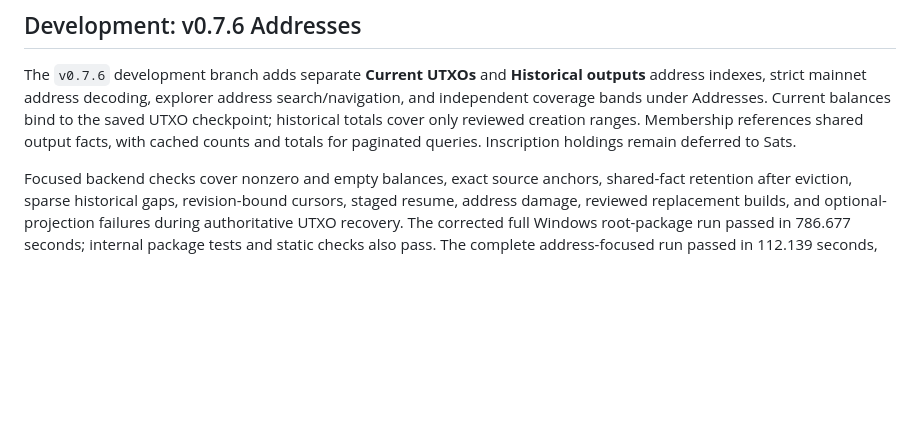
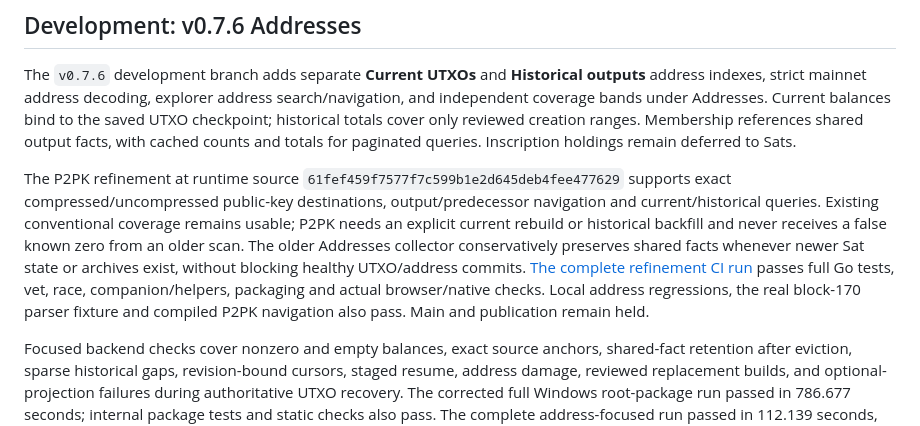
Before and after one commit to Blockamoto/gateway, a Markdown page: docs/STATUS.md, the part around the change. GitHub-like rendering; blank space fills up the shorter version.

Commit message:
Record public-key destination and compatibility acceptance

```diff
--- a/docs/STATUS.md
+++ b/docs/STATUS.md
@@ -3,6 +3,8 @@
 ## Development: v0.7.6 Addresses
 
 The `v0.7.6` development branch adds separate **Current UTXOs** and **Historical outputs** address indexes, strict mainnet address decoding, explorer address search/navigation, and independent coverage bands under Addresses. Current balances bind to the saved UTXO checkpoint; historical totals cover only reviewed creation ranges. Membership references shared output facts, with cached counts and totals for paginated queries. Inscription holdings remain deferred to Sats.
+
+The P2PK refinement at runtime source `61fef459f7577f7c599b1e2d645deb4fee477629` supports exact compressed/uncompressed public-key destinations, output/predecessor navigation and current/historical queries. Existing conventional coverage remains usable; P2PK needs an explicit current rebuild or historical backfill and never receives a false known zero from an older scan. The older Addresses collector conservatively preserves shared facts whenever newer Sat state or archives exist, without blocking healthy UTXO/address commits. [The complete refinement CI run](https://github.com/Blockamoto/gateway/actions/runs/38595767731) passes full Go tests, vet, race, companion/helpers, packaging and actual browser/native checks. Local address regressions, the real block-170 parser fixture and compiled P2PK navigation also pass. Main and publication remain held.
 
 Focused backend checks cover nonzero and empty balances, exact source anchors, shared-fact retention after eviction, sparse historical gaps, revision-bound cursors, staged resume, address damage, reviewed replacement builds, and optional-projection failures during authoritative UTXO recovery. The corrected full Windows root-package run passed in 786.677 seconds; internal package tests and static checks also pass. The complete address-focused run passed in 112.139 seconds, and final recovery regressions separately cover empty selected historical coverage and the distinction between corrupt mandatory UTXO facts and obsolete optional projection evidence. Explorer, build-panel, navigation, workspace and timeline browser checks have passed; final recovery browser checks cover reviewed rebuild/resume and a checkpoint-bound repair handoff. These bounded fixtures do not establish a full-chain address build or performance benchmark.
 
```
Also changed, not shown: docs/TESTING-0.7.6.md (+2 -0 lines).
